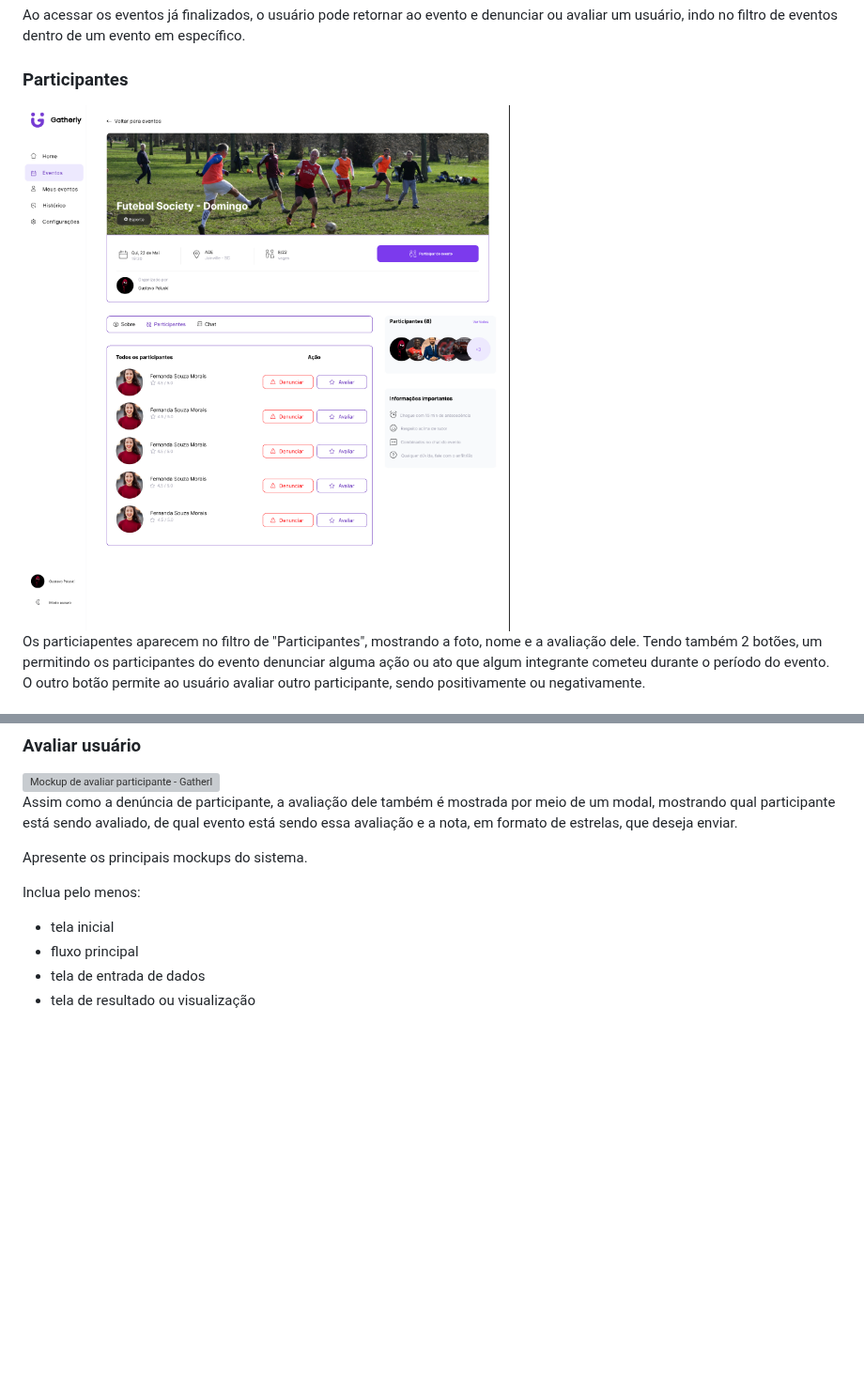
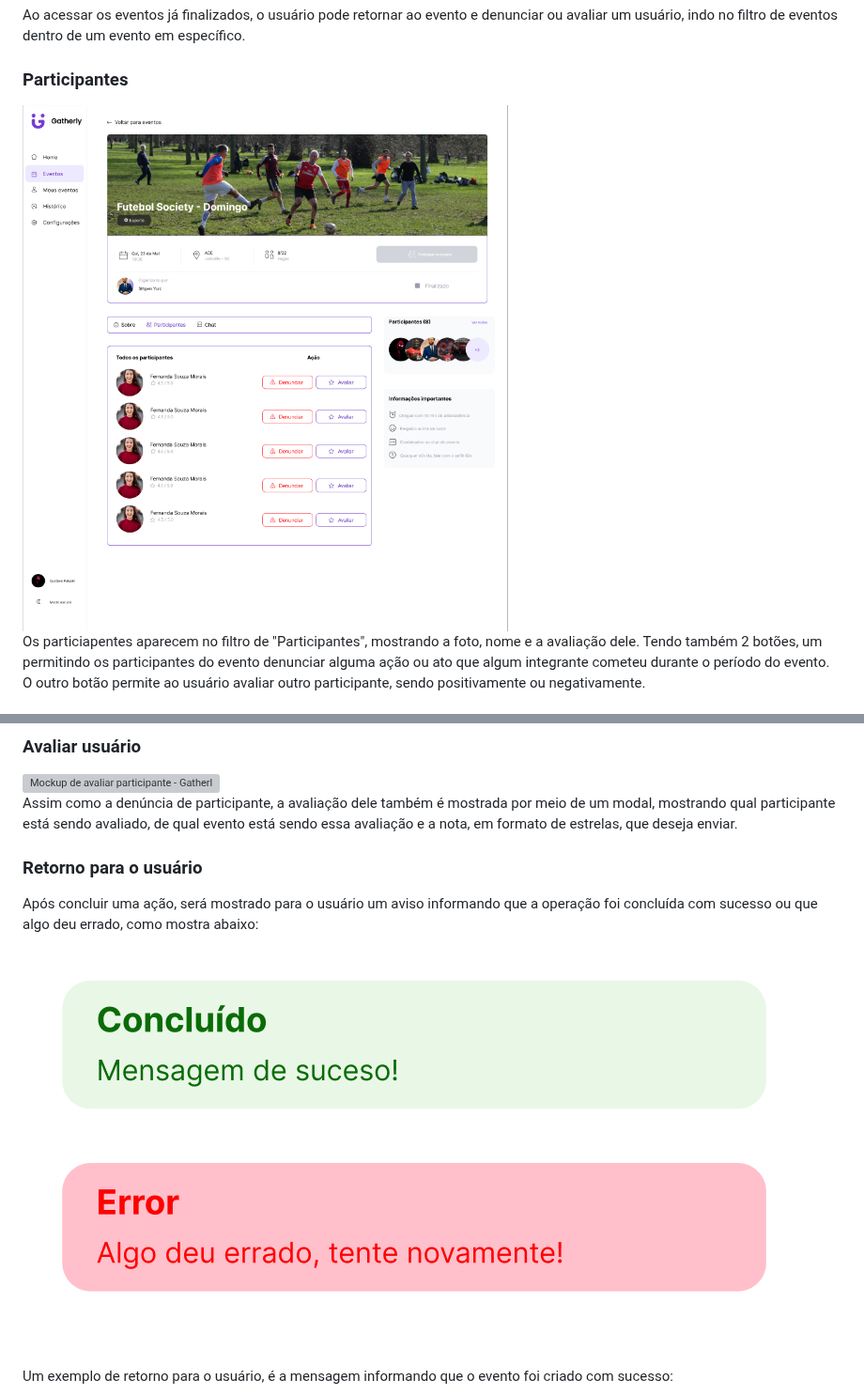
Before and after one commit to Gustavsonpy/Gatherly, a Markdown page: README.md, 2 parts joined by grey strips. Shown at 94% size. GitHub-like rendering; pictures changed too: img_readme/mensagem_sucesso_erro_base.png (added), img_readme/participantes_evento_mockup.png; blank space fills up the shorter version; grey boxes are pictures that could not be loaded.

```diff
--- a/README.md
+++ b/README.md
@@ -747,12 +747,10 @@ Ao clicar em denunciar um participante o modal de denúncia aparece, pedindo o m
 
 Assim como a denúncia de participante, a avaliação dele também é mostrada por meio de um modal, mostrando qual participante está sendo avaliado, de qual evento está sendo essa avaliação e a nota, em formato de estrelas, que deseja enviar.
 
-Apresente os principais mockups do sistema.
+### Retorno para o usuário
+Após concluir uma ação, será mostrado para o usuário um aviso informando que a operação foi concluída com sucesso ou que algo deu errado, como mostra abaixo:
 
-Inclua pelo menos:
+<img src="img_readme/mensagem_sucesso_erro_base.png" alt="Mockup da base dos avisos de sucesso ou erro - Gatherly">
 
-- tela inicial
-- fluxo principal
-- tela de entrada de dados
-- tela de resultado ou visualização
+Um exemplo de retorno para o usuário, é a mensagem informando que o evento foi criado com sucesso:
 
```
Also changed, not shown: other parts of README.md (+50 -16 lines), img_readme/Mensagem de sucesso Gatherly.png (added), img_readme/confirmacao_de_participacao_de_evento.png (added), img_readme/home_sem_login.png (added).
